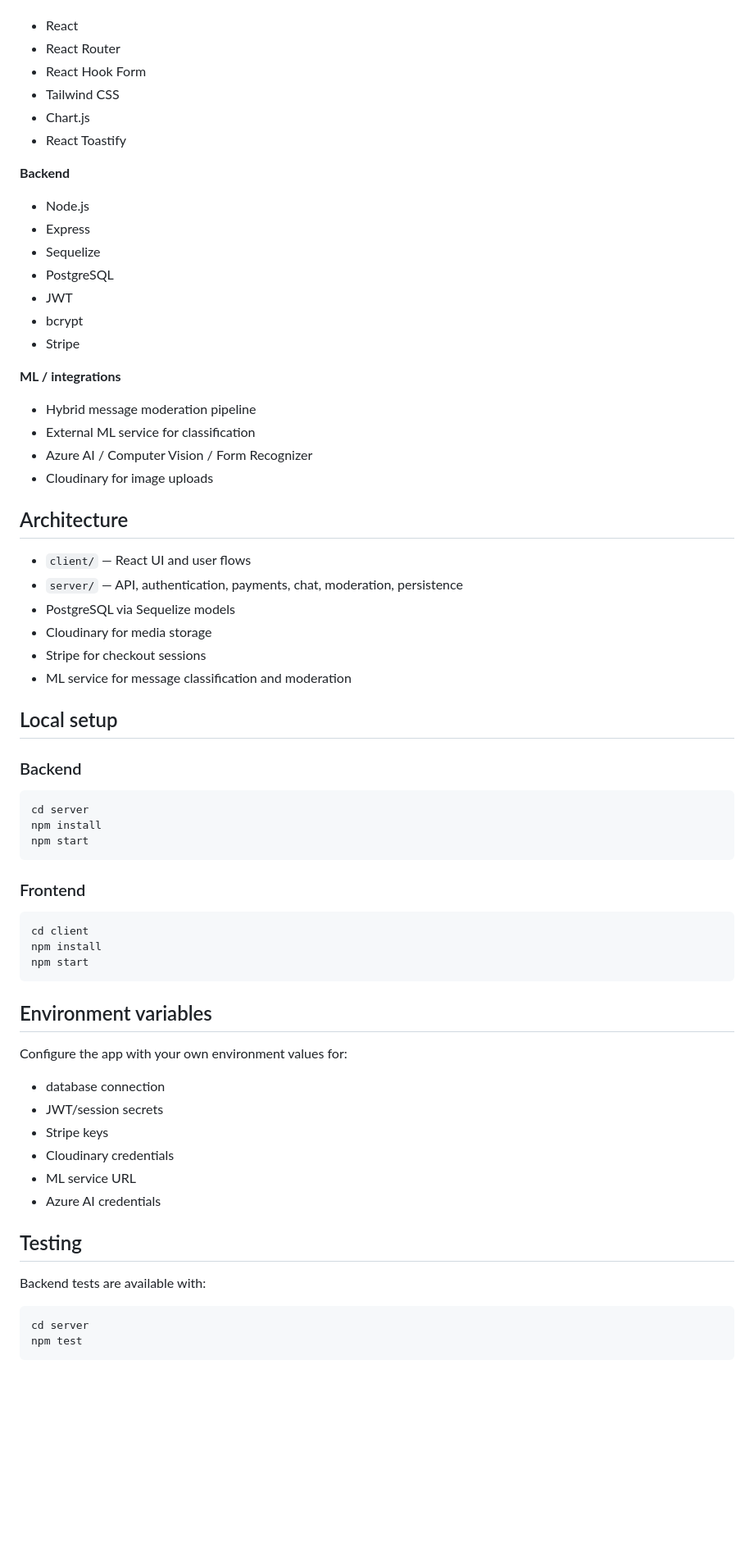
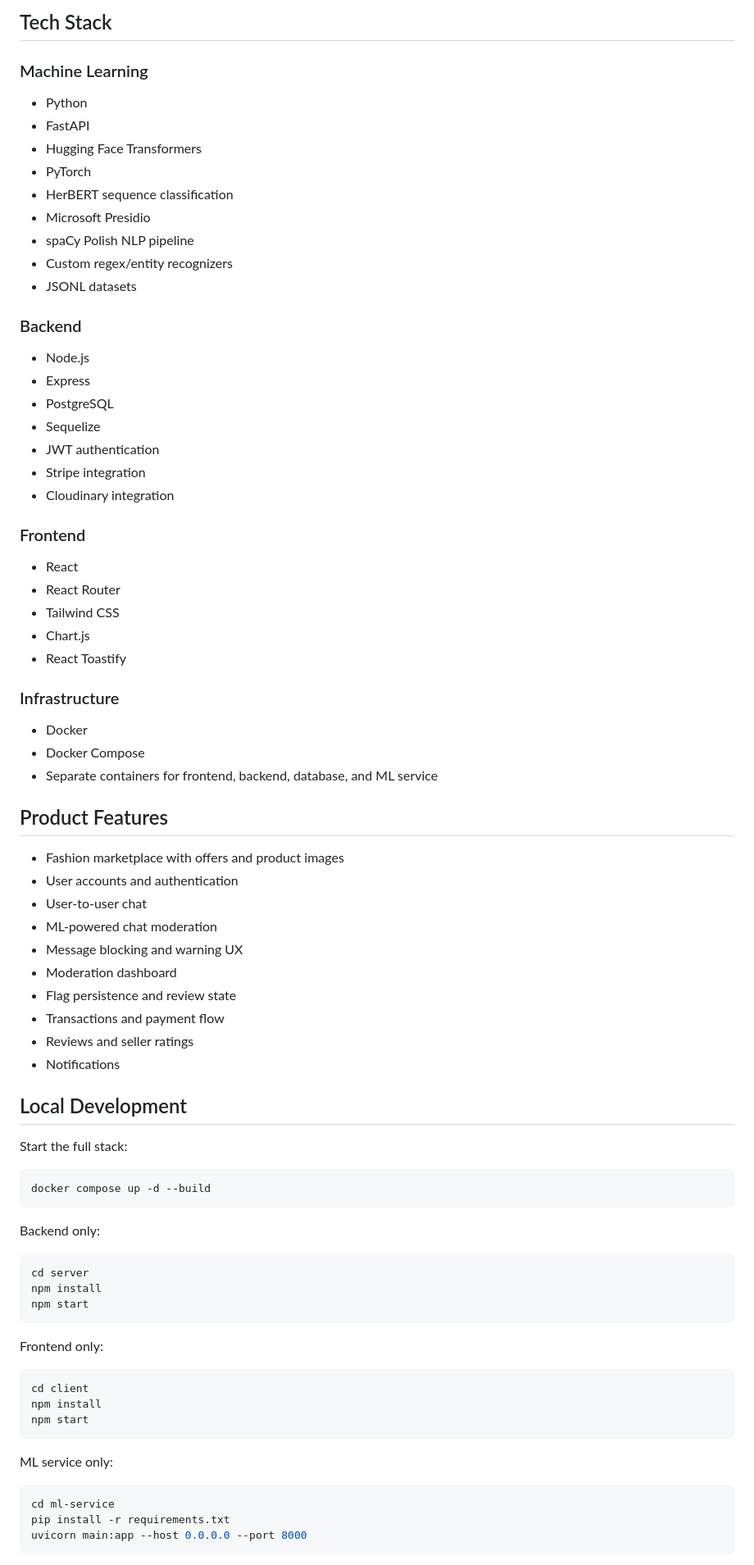
Before and after one commit to 1SHIGERU/StylifyApp, a Markdown page: README.md, the part around one of its changes. Shown at 82% size. Rendered like a GitHub page; blank space fills up the shorter version.

Commit message:
nowe readme

````diff
--- a/README.md
+++ b/README.md
@@ -53,69 +176,83 @@ This makes the project useful for showing practical ML engineering skills:
+## Tech Stack
+
+### Machine Learning
+
+- Python
+- FastAPI
+- Hugging Face Transformers
+- PyTorch
+- HerBERT sequence classification
+- Microsoft Presidio
+- spaCy Polish NLP pipeline
+- Custom regex/entity recognizers
+- JSONL datasets
+
+### Backend
+
+- Node.js
+- Express
+- PostgreSQL
+- Sequelize
+- JWT authentication
+- Stripe integration
+- Cloudinary integration
+
+### Frontend
+
 - React
 - React Router
-- React Hook Form
 - Tailwind CSS
 - Chart.js
 - React Toastify
 
-**Backend**
-- Node.js
-- Express
-- Sequelize
-- PostgreSQL
-- JWT
-- bcrypt
-- Stripe
+### Infrastructure
 
-**ML / integrations**
-- Hybrid message moderation pipeline
-- External ML service for classification
-- Azure AI / Computer Vision / Form Recognizer
-- Cloudinary for image uploads
+- Docker
+- Docker Compose
+- Separate containers for frontend, backend, database, and ML service
 
-## Architecture
+## Product Features
 
-- `client/` — React UI and user flows
-- `server/` — API, authentication, payments, chat, moderation, persistence
-- PostgreSQL via Sequelize models
-- Cloudinary for media storage
-- Stripe for checkout sessions
-- ML service for message classification and moderation
+- Fashion marketplace with offers and product images
+- User accounts and authentication
+- User-to-user chat
+- ML-powered chat moderation
+- Message blocking and warning UX
+- Moderation dashboard
+- Flag persistence and review state
+- Transactions and payment flow
+- Reviews and seller ratings
+- Notifications
 
-## Local setup
+## Local Development
 
-### Backend
+Start the full stack:
 
-```bash
+```powershell
+docker compose up -d --build
+```
+
+Backend only:
+
+```powershell
 cd server
 npm install
 npm start
 ```
 
-### Frontend
+Frontend only:
 
-```bash
+```powershell
 cd client
 npm install
 npm start
 ```
 
-## Environment variables
+ML service only:
 
-Configure the app with your own environment values for:
-
-- database connection
-- JWT/session secrets
-- Stripe keys
-- Cloudinary credentials
-- ML service URL
-- Azure AI credentials
-
-## Testing
-
-Backend tests are available with:
-
-```bash
-cd server
-npm test
+```powershell
+cd ml-service
+pip install -r requirements.txt
+uvicorn main:app --host 0.0.0.0 --port 8000
 ```
 
````
Also changed, not shown: other parts of README.md (+212 -45 lines).
